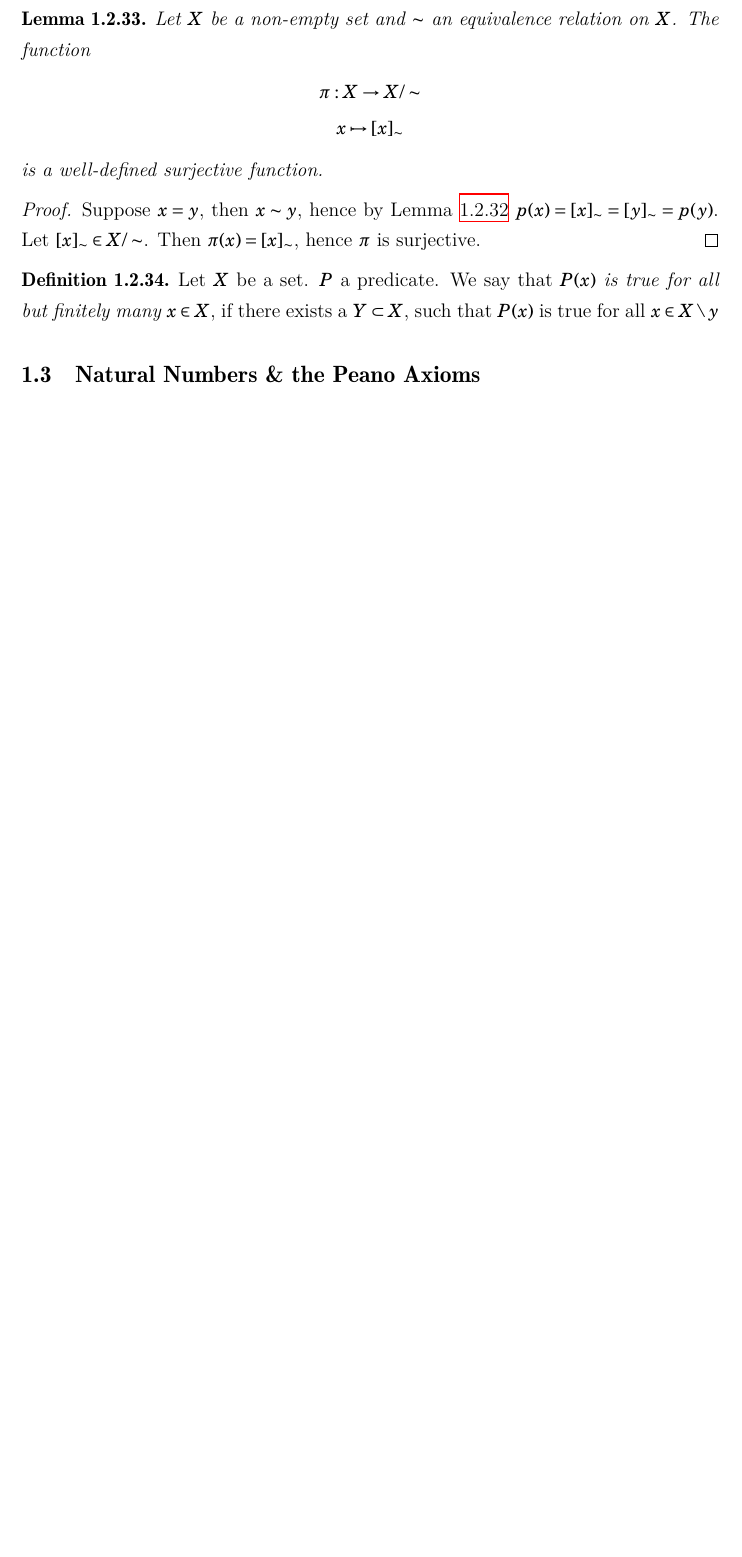
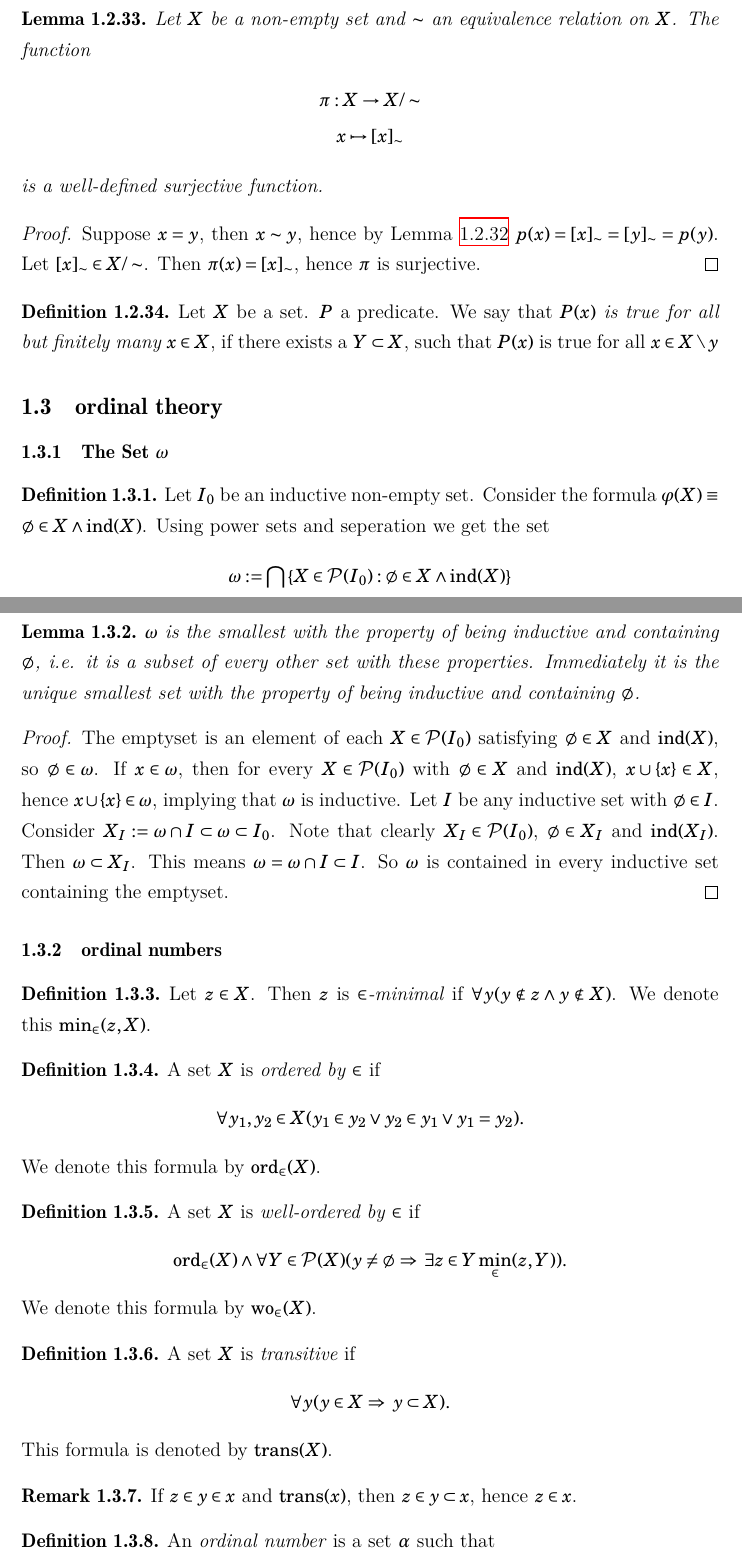
Before and after one commit to EyYoHomeBoy/algebraic-geometry-notes, a LaTeX document (main.tex, which reads content/ch1.tex): part of page 18 of 365 before the commit and two parts of pages 19 and 20 of 367 after it, the two joined at a grey line, cut so that both start at the same text, the shorter picture padded with empty space. The pictures show the PDF file main.pdf that the author committed with the source.

Commit message:
Started doing stuff about ordinal numbers and the well-ordering principle

```diff
--- a/content/ch1.tex
+++ b/content/ch1.tex
@@ -348,4 +348,45 @@ We give a reformulation of every chain having a maximal/minimal element
 \begin{definition}
     Let $X$ be a set. $P$ a predicate. We say that \textit{$P(x)$ is true for all but finitely many $x\in X$}, if there exists a $Y\subset X$, such that $P(x)$ is true for all $x\in X\setminus y$
 \end{definition}
-\subsection{Natural Numbers \& the Peano Axioms}
+\subsection{ordinal theory}
+\subsubsection{The Set $\omega$}
+    \begin{definition}
+        Let $I_0$ be an inductive non-empty set. Consider the formula $\varphi(X) \equiv  \emptyset\in X \wedge \ind(X)$. Using power sets and seperation we get the set
+        $$ \omega := \bigcap \left\{X\in \pazocal{P}(I_0) : \emptyset \in X\wedge \ind(X)\right\}$$
+    \end{definition}
+    \begin{lemma}
+        $\omega$ is the smallest with the property of being inductive and containing $\emptyset$, i.e. it is a subset of every other set with these properties. Immediately it is the unique smallest set with the property of being inductive and containing $\emptyset$.
+    \end{lemma}
+    \begin{proof}
+        The emptyset is an element of each $X\in\pazocal{P}(I_0)$ satisfying $\emptyset \in X$ and $\ind(X)$, so $\emptyset\in \omega$. If $x\in \omega$, then for every $X\in\pazocal{P}(I_0)$ with $\emptyset \in X$ and $\ind(X)$, $x\cup \{x\}\in X$, hence $x\cup \{x\}\in \omega$, implying that $\omega$ is inductive. Let $I$ be any inductive set with $\emptyset \in I$. Consider $X_I := \omega \cap I \subset \omega\subset I_0$. Note that clearly $X_I\in \pazocal{P}(I_0)$, $\emptyset \in X_I$ and $\ind(X_I)$. Then $\omega \subset X_I$. This means $\omega = \omega \cap I\subset I$. So $\omega$ is contained in every inductive set containing the emptyset.
+    \end{proof}
+\subsubsection{ordinal numbers}
+\begin{definition}
+    Let $z\in X$. Then $z$ is \textit{$\in$-minimal} if $\forall y(y\notin z \wedge y\notin X)$. We denote this $\min_\in(z,X)$.
+\end{definition}
+\begin{definition}
+    A set $X$ is \textit{ordered by $\in$} if
+    $$\forall y_1,y_2\in X(y_1\in y_2\vee y_2\in y_1 \vee y_1=y_2).$$
+    We denote this formula by $\ord_\in(X)$.
+\end{definition}
+\begin{definition}
+    A set $X$ is \textit{well-ordered by $\in$} if
+    $$ \ord_\in(X) \wedge \forall Y \in \pazocal{P}(X)(y\neq \emptyset \implies \exists z \in Y \min_\in(z,Y)).$$
+    We denote this formula by $\mathrm{wo}_\in(X)$.
+\end{definition}
+\begin{definition}
+    A set $X$ is \textit{transitive} if
+    $$\forall y(y\in X \implies y\subset X).$$
+    This formula is denoted by $\mathrm{trans}(X)$.
+\end{definition}
+\begin{remark}
+    If $z\in y\in x$ and $\mathrm{trans}(x)$, then $z\in y\subset x$, hence $z\in x$.
+\end{remark}
+\begin{definition}
+    An \textit{ordinal number} is a set $\alpha$ such that
+    $$\mathrm{trans}(\alpha)\wedge \mathrm{wo}_\in(\alpha).$$
+    We denote this formula by $\mathrm{ordinal}(\alpha)$.
+\end{definition}
+\begin{remark}
+    Informally in the metalanguage we define $\Omega$ to be the collection of every ordinal number. By $\alpha\in\Omega$ we mean $\mathrm{ordinal}(\alpha)$.
+\end{remark}
@@ -352,2 +403,2 @@ We give a reformulation of every chain having a maximal/minimal element
 \subsection{Von Neumann Ordinals: A Construction of $\N$ (the Natural Numbers)}
-\subsection{NGB Set Theory - Classes}
+\subsection{NGB Set Theory - A Formal Treatment of Classes}
```
Also changed, not shown: main.pdf, content/ch1.tex (12 more changed lines).
